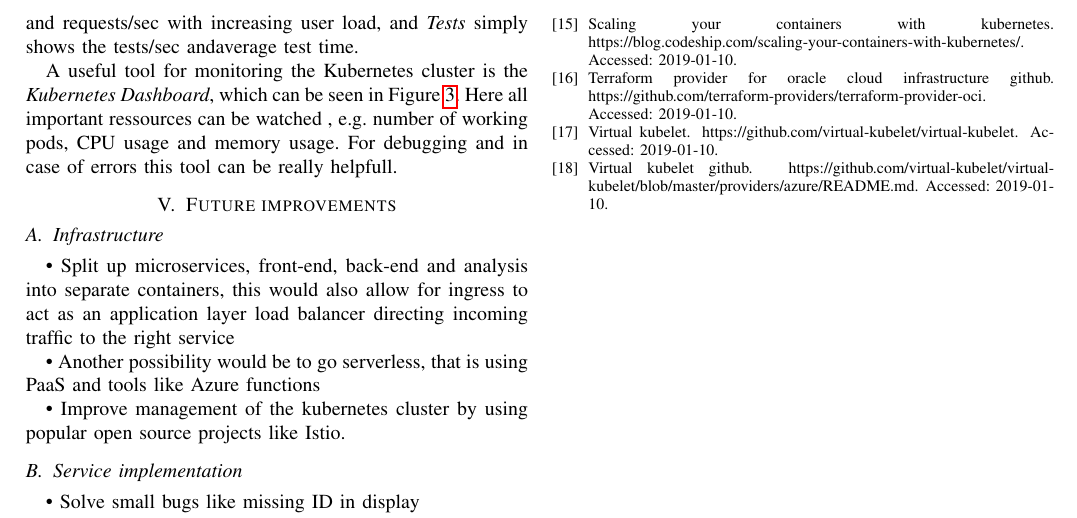
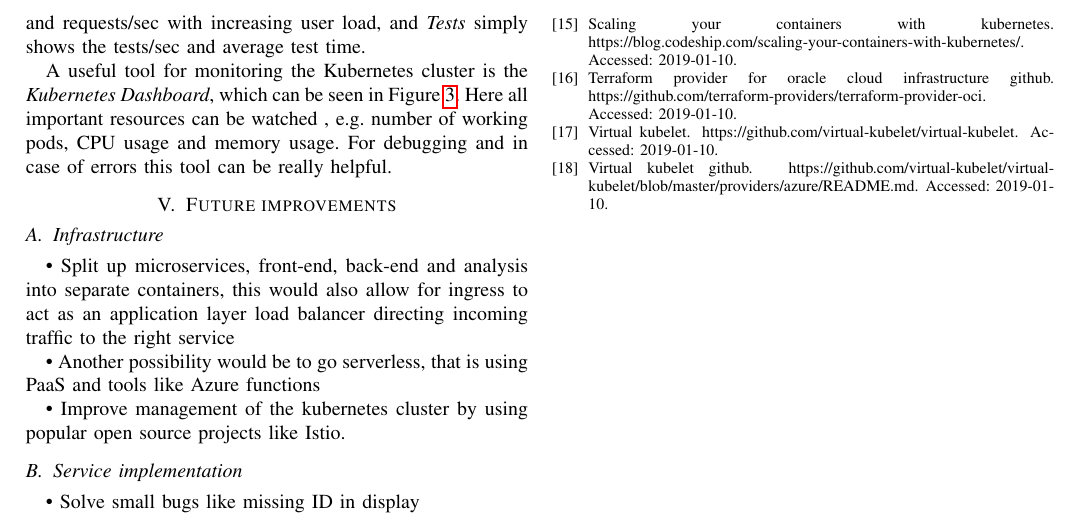
Before and after one commit to bauerflorian13/CloudComputing, a LaTeX paper (report/cw1/cw1-97059-97133.tex): part of page 5 of 5, cut so that both start at the same text. Compiled offline with pdfLaTeX; a missing font is replaced by an installed copy or a similar font; a LaTeX package or settings file that is missing is left out.

Commit message:
Fix spelling mistakes

```diff
--- a/report/cw1/cw1-97059-97133.tex
+++ b/report/cw1/cw1-97059-97133.tex
@@ -163,7 +163,7 @@ To know how good a cloud application scales with an increasing amount of work re
 
-In \Cref{img:loadtesting} are the results of one of our load tests. In the figure there are four diagrams, for \textit{Performance}, \textit{Throughput}, \textit{Errors} and \textit{Tests}. This test lasted ten minutes and involved 700 virtual users. In the \textit{Errors} diagram can be seen there is no error, which means our application still works even under high usage. In the \textit{Performance} part there is the increasing user load and the increasing average response time as well as average page time. It follows our application has a good scaling rate, as the response time scales nearly linear with a fast performance. The \textit{Throughput} figure shows the pages/sec and requests/sec with increasing user load, and \textit{Tests} simply shows the tests/sec andaverage test time.
+In \Cref{img:loadtesting} are the results of one of our load tests. In the figure there are four diagrams, for \textit{Performance}, \textit{Throughput}, \textit{Errors} and \textit{Tests}. This test lasted ten minutes and involved 700 virtual users. In the \textit{Errors} diagram can be seen there is no error, which means our application still works even under high usage. In the \textit{Performance} part there is the increasing user load and the increasing average response time as well as average page time. It follows our application has a good scaling rate, as the response time scales nearly linear with a fast performance. The \textit{Throughput} figure shows the pages/sec and requests/sec with increasing user load, and \textit{Tests} simply shows the tests/sec and average test time.
 
-A useful tool for monitoring the Kubernetes cluster is the \textit{Kubernetes Dashboard}, which can be seen in \Cref{img:kubernetes-dashboard}. Here all important ressources can be watched , e.g. number of working pods, CPU usage and memory usage. For debugging and in case of errors this tool can be really helpfull.
+A useful tool for monitoring the Kubernetes cluster is the \textit{Kubernetes Dashboard}, which can be seen in \Cref{img:kubernetes-dashboard}. Here all important resources can be watched , e.g. number of working pods, CPU usage and memory usage. For debugging and in case of errors this tool can be really helpful.
 
 \section{Future improvements}
 \label{sec:future-improvments}
```
Also changed, not shown: report/cw1/cw1-97059-97133.tex (4 more changed lines), 1 other file.
